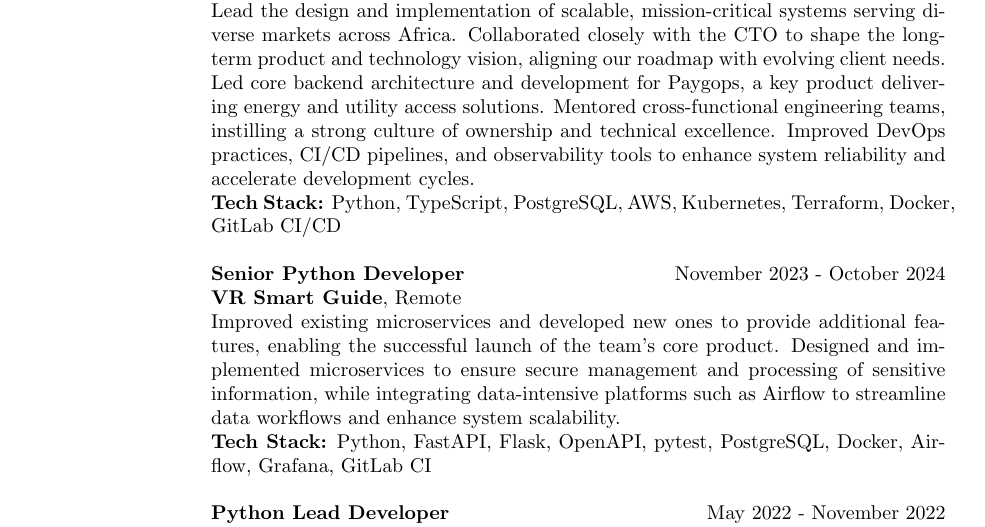
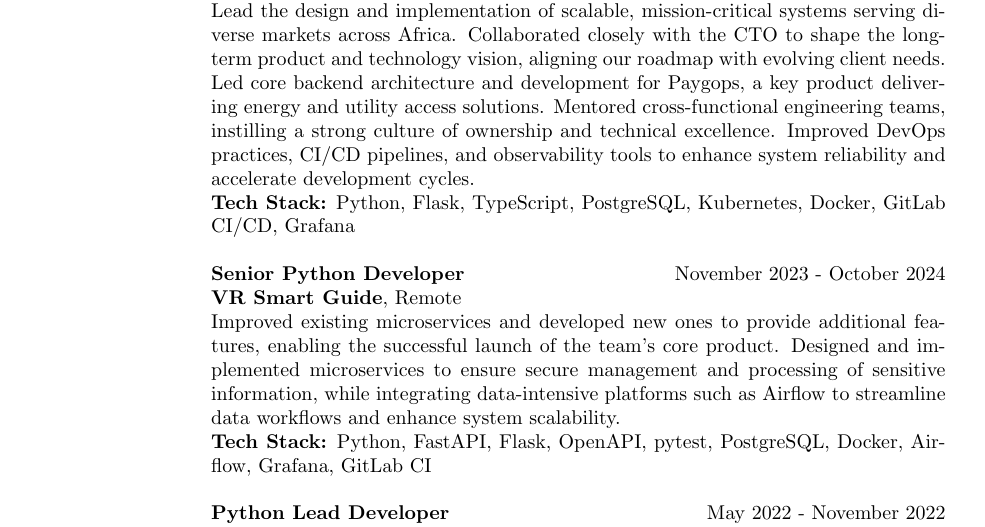
Before and after one commit to yogaxpto/cv, a LaTeX CV (cv_latex.tex): part of page 1 of 3, cut so that both start at the same text. Compiled offline with pdfLaTeX.

Commit message:
Update CV

```diff
--- a/cv_latex.tex
+++ b/cv_latex.tex
@@ -90,7 +90,7 @@
     \textbf{Principal Engineer} \hfill November 2024 - Present\\
     \textbf{Masunga}, Remote\\
     Lead the design and implementation of scalable, mission-critical systems serving diverse markets across Africa. Collaborated closely with the CTO to shape the long-term product and technology vision, aligning our roadmap with evolving client needs. Led core backend architecture and development for Paygops, a key product delivering energy and utility access solutions. Mentored cross-functional engineering teams, instilling a strong culture of ownership and technical excellence. Improved DevOps practices, CI/CD pipelines, and observability tools to enhance system reliability and accelerate development cycles.\\
-    \textbf{Tech Stack:} Python, TypeScript, PostgreSQL, AWS, Kubernetes, Terraform, Docker, GitLab CI/CD
+    \textbf{Tech Stack:} Python, Flask, TypeScript, PostgreSQL, Kubernetes, Docker, GitLab CI/CD, Grafana
 
 
     \textbf{Senior Python Developer} \hfill November 2023 - October 2024\\
```
